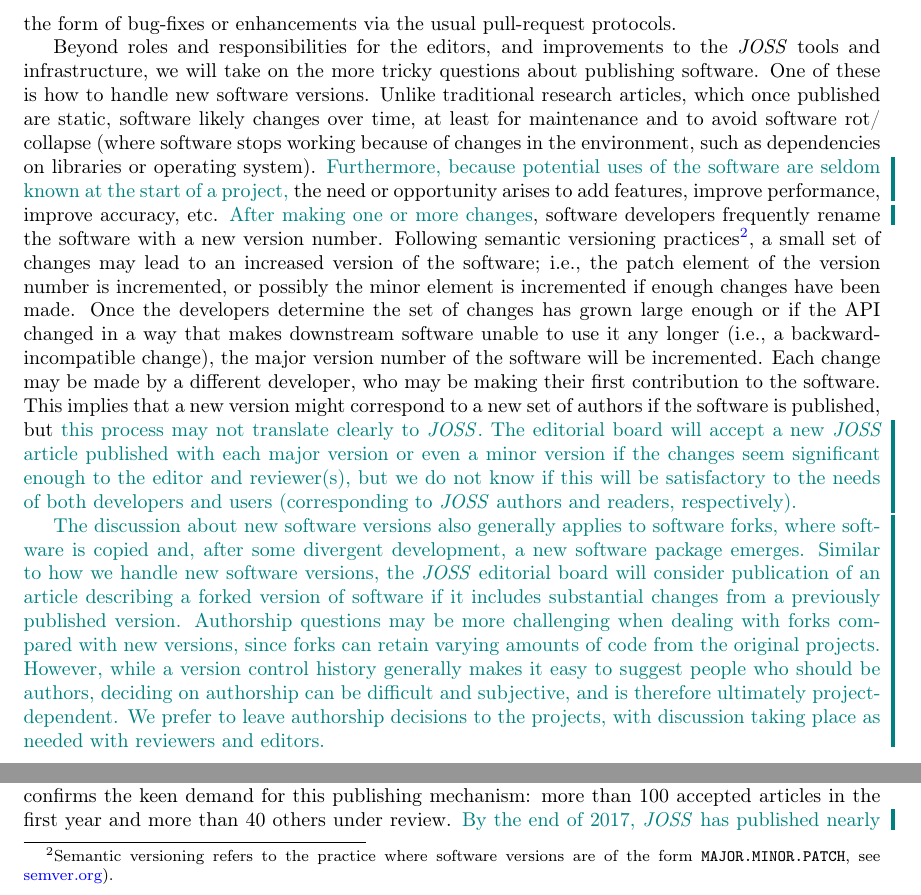
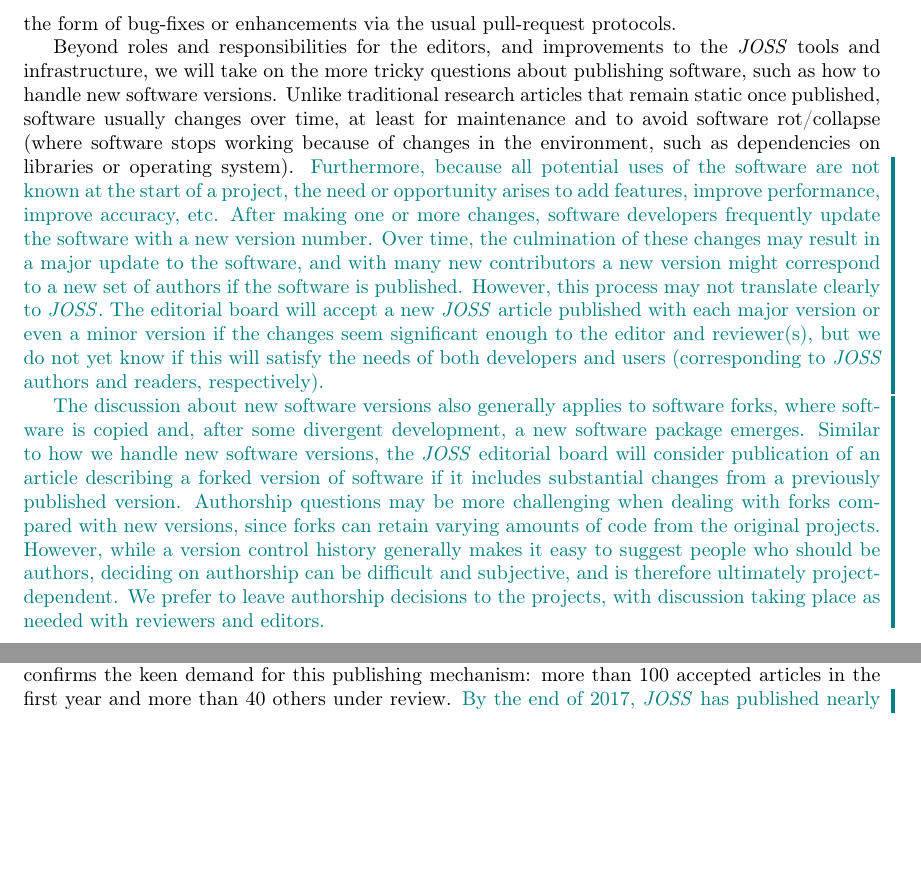
Before and after one commit to kyleniemeyer/paper-JOSS-oneyear, a LaTeX paper (main.tex): two parts of page 17 of 22, joined at a grey line, cut so that both start at the same text, the shorter picture padded with empty space. Compiled offline with pdfLaTeX.

Commit message:
addresses #21. edits to paragraph on handling new versions.

```diff
--- a/main.tex
+++ b/main.tex
@@ -579,40 +579,34 @@
 In fact, anyone is able to report bugs and suggest enhancements to the experience.
 And, since the \joss{} tools are open source, we welcome contributions in the form of bug-fixes or enhancements via the usual pull-request protocols.
 
-Beyond roles and responsibilities for the editors, and improvements to the \joss{} tools and infrastructure, we will take on the more tricky questions about publishing software.
-One of these is how to handle new software versions.
-Unlike traditional research articles, which once published are static,
-software likely changes over time, at least for maintenance and to avoid
+Beyond roles and responsibilities for the editors, and improvements to the \joss{} tools and infrastructure, we will take on the more tricky questions about publishing software, such as how to handle new software versions.
+Unlike traditional research articles that remain static once published,
+software usually changes over time, at least for maintenance and to avoid
 software rot\slash collapse (where software stops working because
 of changes in the environment, such as dependencies on
 libraries or operating system).
-% \delete{Because software needs to be under continuous development for
-% maintenance, and because the potential uses of the
-% software are seldom known at the start of a project,}
-\add{Furthermore, because potential uses of the
-software are seldom known at the start of a project,}
-the need or opportunity arises to add features, improve performance,
-improve accuracy, etc.
-%\delete{Once one or more changes have been made}
-\add{After making one or more changes},
-software developers frequently rename the software with a new
-version number. Following semantic versioning practices\footnote{Semantic versioning refers to the practice where software versions are of the form \texttt{MAJOR.MINOR.PATCH}, see \href{http://semver.org}{semver.org}).}, a small
-set of changes may lead to an increased version of the software;
-i.e., the patch element of the version number is incremented,
-or possibly the minor element is incremented if enough changes have been made.
-Once the developers determine the set of changes has
-grown large enough or if the API changed in a way
-that makes downstream software unable to use it any longer
-(i.e., a backward-incompatible change), the major version number of
-the software will be incremented.
-Each change may be made by a different developer, who may be making
-their first contribution to the software. This implies that a new
-version might correspond to a new set of authors if the software is published, but \add{this process may not translate clearly to \joss{}.}
-% The editorial board \add{supports} a model where \add{authors publish a new \joss{} article with each major version},
-% but \add{we do not yet know}
-% the details of how this would work, and whether it would be accepted
-% by both developers and users (corresponding to \joss{} authors and readers, respectively).
-\add{The editorial board will accept a new \joss{} article published with each major version or even a minor version if the changes seem significant enough to the editor and reviewer(s), but we do not know if this will be satisfactory to the needs of both developers and users (corresponding to \joss{} authors and readers, respectively).}
+\add{Furthermore, because all potential uses of the software are not
+known at the start of a project, the need or opportunity arises to add
+features, improve performance, improve accuracy, etc.
+After making one or more changes, software developers frequently update the software with a new version number.
+Over time, the culmination of these changes may result in a major update to the software, and with many new contributors a new version might correspond to a new set of authors if the software is published.
+However, this process may not translate clearly to \joss{}.
+The editorial board will accept a new \joss{} article published with each major version or even a minor version if the changes seem significant enough to the editor and reviewer(s), but we do not yet know if this will satisfy the needs of both developers and users (corresponding to \joss{} authors and readers, respectively).}
+
+% Following semantic versioning practices\footnote{Semantic versioning refers to the practice where software versions are of the form \texttt{MAJOR.MINOR.PATCH}, see \href{http://semver.org}{semver.org}).}, a small
+% set of changes may lead to an increased version of the software;
+% i.e., the patch element of the version number is incremented,
+% or possibly the minor element is incremented if enough changes have been made.
+% Once the developers determine the set of changes has
+% grown large enough or if the API changed in a way
+% that makes downstream software unable to use it any longer
+% (i.e., a backward-incompatible change), the major version number of
+% the software will be incremented.
+% Each change may be made by a different developer, who may be making
+% their first contribution to the software. This implies that a new
+% version might correspond to a new set of authors if the software is published, but \add{this process may not translate clearly to \joss{}.}
+% \add{The editorial board will accept a new \joss{} article published with each major version or even a minor version if the changes seem significant enough to the editor and reviewer(s), but we do not know if this will be satisfactory to the needs of both developers and users (corresponding to \joss{} authors and readers, respectively).}
+
 
 \add{The discussion about new software versions also generally applies to software forks, where software is copied and, after some divergent development, a new software package emerges.
 Similar to how we handle new software versions, the \joss{} editorial board will consider publication of an article describing a forked version of software if it includes substantial changes from a previously published version.
```
